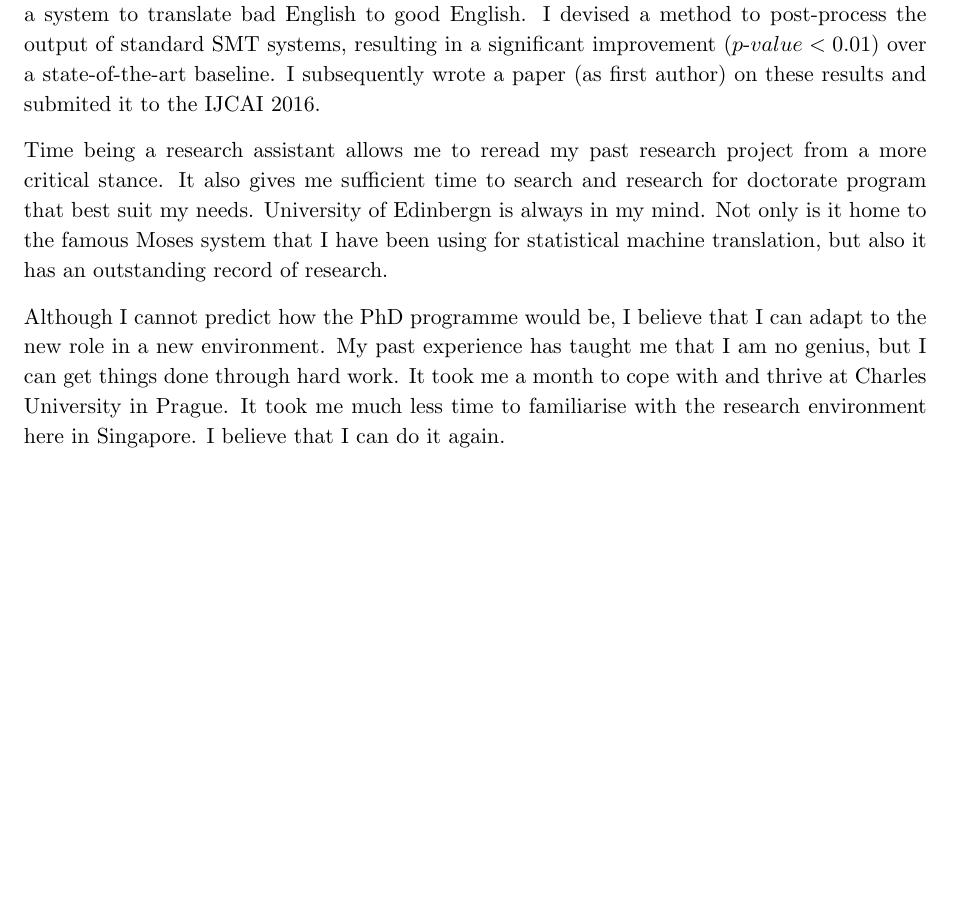
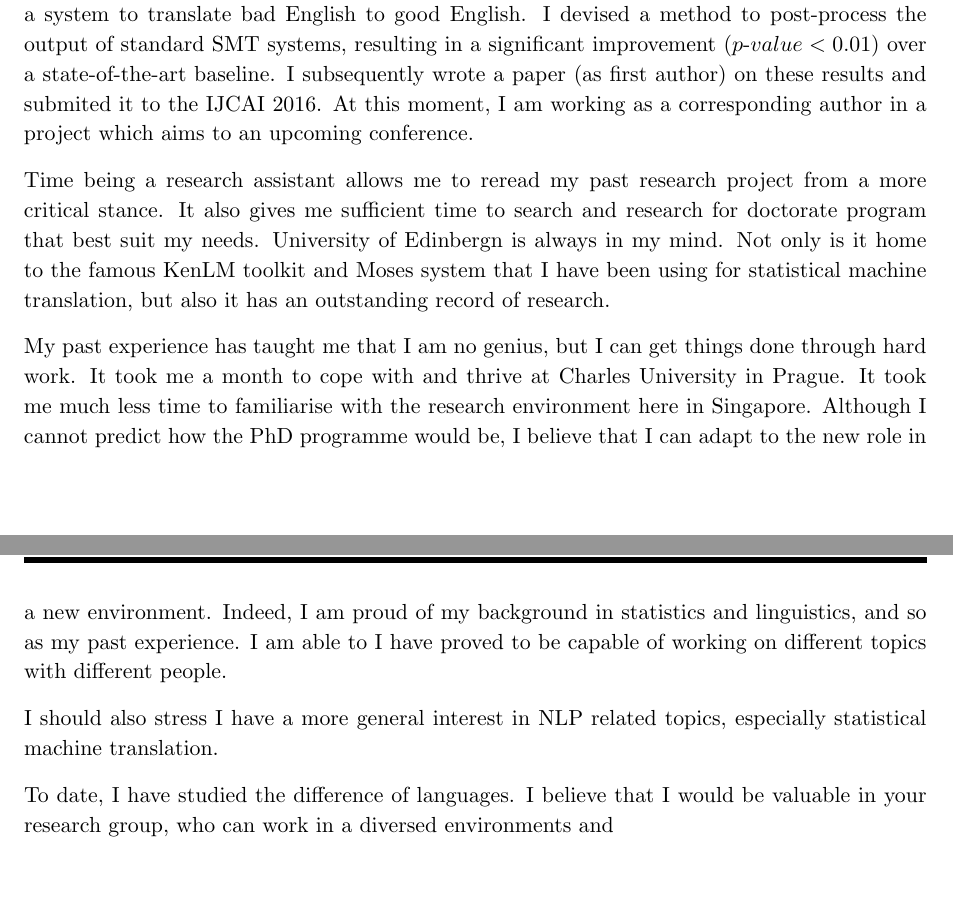
Before and after one commit to tamhd/tamhd.github.io, a LaTeX document (ProposalPhD/StatementOfPurpose_DucTamHoang.tex): part of the page before the commit and two parts of pages 1 and 2 of 2 after it, the two joined at a grey line, cut so that both start at the same text, the shorter picture padded with empty space. Compiled offline with pdfLaTeX; an older LaTeX class or package is replaced by its successor.

Commit message:
update SOP

```diff
--- a/ProposalPhD/StatementOfPurpose_DucTamHoang.tex
+++ b/ProposalPhD/StatementOfPurpose_DucTamHoang.tex
@@ -61,15 +61,24 @@ Upon joining Prof. Ng's research group. I was assigned the task of grammatical e
 After discussion, we agreed to focus on the statistical machine translation approach, i.e. building a system to translate bad English to good English.
 I devised a method to post-process the output of standard SMT systems, resulting in a significant improvement ($p\mbox{-}value < 0.01$) over a state-of-the-art baseline.
 I subsequently wrote a paper (as first author) on these results and submited it to the IJCAI 2016.
+At this moment, I am working as a corresponding author in a project which aims to an upcoming conference.
 
 %%%%%%%%%%%%%%% Why I am good for you ########################
 Time being a research assistant allows me to reread my past research project from a more critical stance. It also gives me sufficient time to search and research for doctorate program that best suit my needs.
-University of Edinbergn is always in my mind. Not only is it home to the famous Moses system that I have been using for statistical machine translation, but also it has an outstanding record of research.
+University of Edinbergn is always in my mind. Not only is it home to the famous KenLM toolkit and Moses system that I have been using for statistical machine translation, but also it has an outstanding record of research.
 
-Although I cannot predict how the PhD programme would be, I believe that I can adapt to the new role in a new environment.
+
 My past experience has taught me that I am no genius, but I can get things done through hard work.
 It took me a month to cope with and thrive at Charles University in Prague.
 It took me much less time to familiarise with the research environment here in Singapore.
-I believe that I can do it again.
+Although I cannot predict how the PhD programme would be, I believe that I can adapt to the new role in a new environment.
+Indeed, I am proud of my background in statistics and linguistics, and so as my past experience.
+I am able to
+I have proved to be capable of working on different topics with different people.
+
+I should also stress I have a more general interest in NLP related topics, especially statistical machine translation.
+
+To date, I have studied the difference of languages.
+I believe that I would be valuable in your research group, who can work in a diversed environments and
 
 \end{document}
```
Also changed, not shown: ProposalPhD/StatementOfPurpose_DucTamHoang.pdf.
